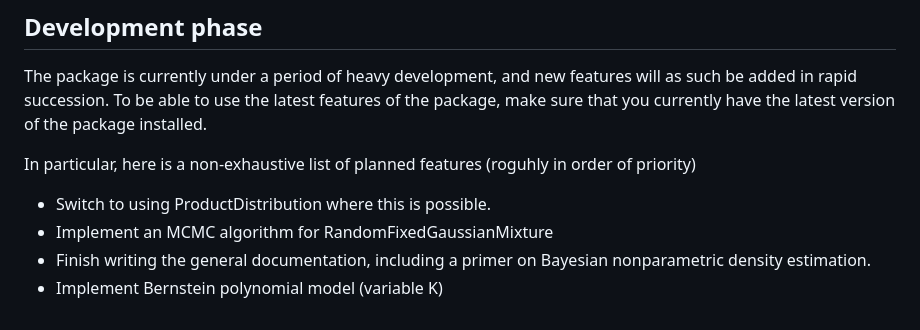
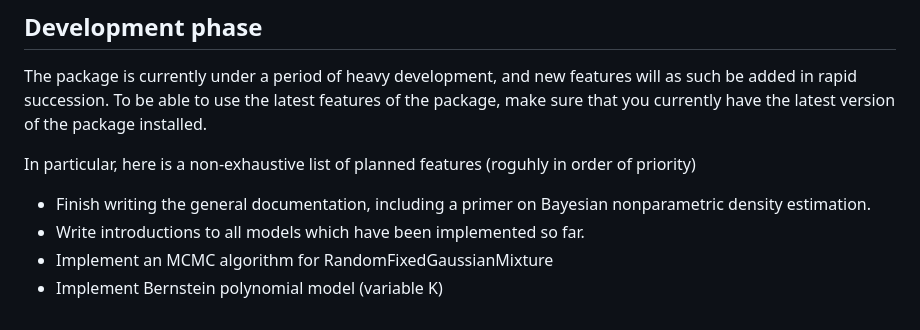
Before and after one commit to oskarhs/BayesDensity.jl, a Markdown page: README.md, the part around the change. GitHub-like rendering.

Commit message:
Continued working on the introduction.

```diff
--- a/README.md
+++ b/README.md
@@ -66,7 +66,7 @@ To be able to use the latest features of the package, make sure that you current
 
 In particular, here is a non-exhaustive list of planned features (roguhly in order of priority)
 
-- Switch to using ProductDistribution where this is possible.
+- Finish writing the general documentation, including a primer on Bayesian nonparametric density estimation.
+- Write introductions to all models which have been implemented so far.
 - Implement an MCMC algorithm for RandomFixedGaussianMixture
-- Finish writing the general documentation, including a primer on Bayesian nonparametric density estimation.
 - Implement Bernstein polynomial model (variable K)
```
Also changed, not shown: docs/src/density_estimation_primer.md (+10 -5 lines).
